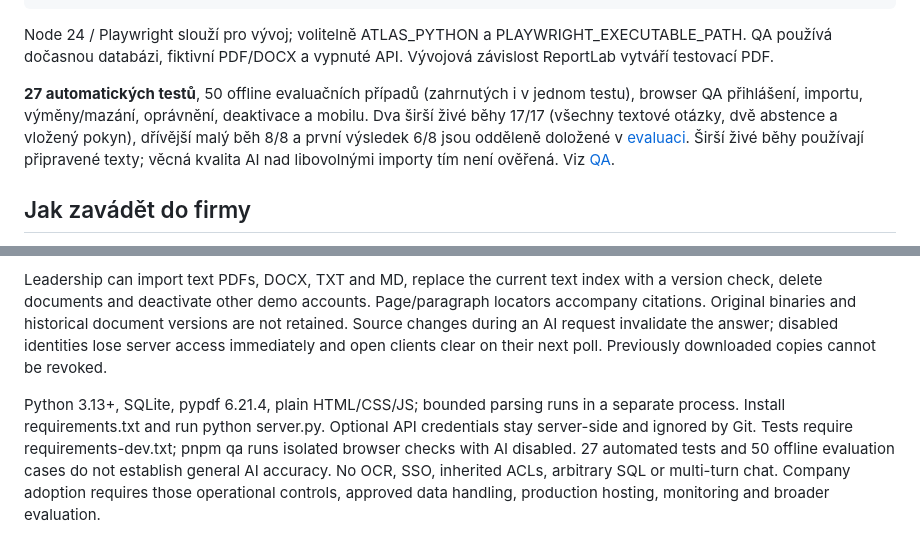
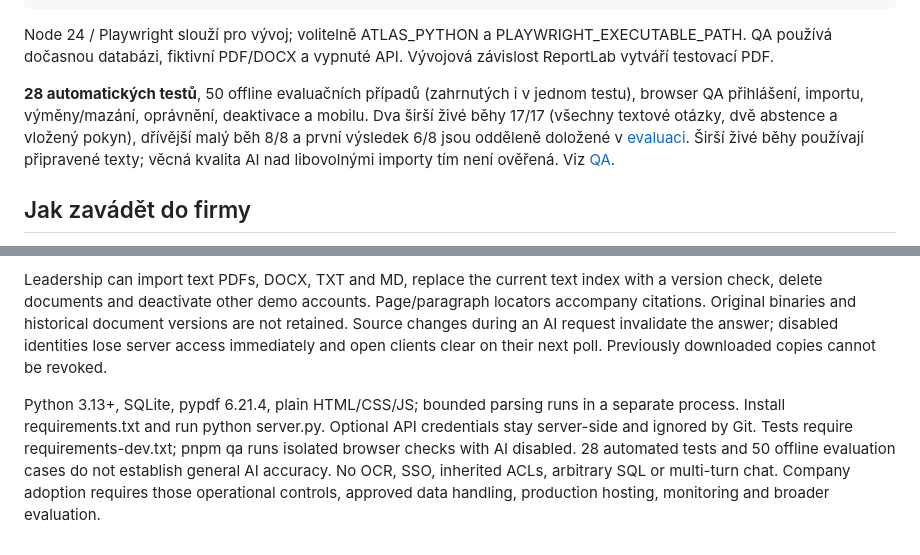
Before and after one commit to OmegaCatt/companyatlas, a Markdown page: README.md, 2 parts joined by grey strips. GitHub-like rendering.

Commit message:
docs: update verified test count after access-control regression

```diff
--- a/README.md
+++ b/README.md
@@ -64,7 +64,7 @@ pnpm qa
 
 Node 24 / Playwright slouží pro vývoj; volitelně ATLAS_PYTHON a PLAYWRIGHT_EXECUTABLE_PATH. QA používá dočasnou databázi, fiktivní PDF/DOCX a vypnuté API. Vývojová závislost ReportLab vytváří testovací PDF.
 
-**27 automatických testů**, 50 offline evaluačních případů (zahrnutých i v jednom testu), browser QA přihlášení, importu, výměny/mazání, oprávnění, deaktivace a mobilu. Dva širší živé běhy 17/17 (všechny textové otázky, dvě abstence a vložený pokyn), dřívější malý běh 8/8 a první výsledek 6/8 jsou odděleně doložené v [evaluaci](docs/EVALUATION.md). Širší živé běhy používají připravené texty; věcná kvalita AI nad libovolnými importy tím není ověřená. Viz [QA](docs/QA.md).
+**28 automatických testů**, 50 offline evaluačních případů (zahrnutých i v jednom testu), browser QA přihlášení, importu, výměny/mazání, oprávnění, deaktivace a mobilu. Dva širší živé běhy 17/17 (všechny textové otázky, dvě abstence a vložený pokyn), dřívější malý běh 8/8 a první výsledek 6/8 jsou odděleně doložené v [evaluaci](docs/EVALUATION.md). Širší živé běhy používají připravené texty; věcná kvalita AI nad libovolnými importy tím není ověřená. Viz [QA](docs/QA.md).
 
 ## Jak zavádět do firmy
 
@@ -81,4 +81,4 @@ A fictional company file explorer with exact SQLite order counts, optional OpenA
 
 Leadership can import text PDFs, DOCX, TXT and MD, replace the current text index with a version check, delete documents and deactivate other demo accounts. Page/paragraph locators accompany citations. Original binaries and historical document versions are not retained. Source changes during an AI request invalidate the answer; disabled identities lose server access immediately and open clients clear on their next poll. Previously downloaded copies cannot be revoked.
 
-Python 3.13+, SQLite, pypdf 6.21.4, plain HTML/CSS/JS; bounded parsing runs in a separate process. Install requirements.txt and run python server.py. Optional API credentials stay server-side and ignored by Git. Tests require requirements-dev.txt; pnpm qa runs isolated browser checks with AI disabled. 27 automated tests and 50 offline evaluation cases do not establish general AI accuracy. No OCR, SSO, inherited ACLs, arbitrary SQL or multi-turn chat. Company adoption requires those operational controls, approved data handling, production hosting, monitoring and broader evaluation.
+Python 3.13+, SQLite, pypdf 6.21.4, plain HTML/CSS/JS; bounded parsing runs in a separate process. Install requirements.txt and run python server.py. Optional API credentials stay server-side and ignored by Git. Tests require requirements-dev.txt; pnpm qa runs isolated browser checks with AI disabled. 28 automated tests and 50 offline evaluation cases do not establish general AI accuracy. No OCR, SSO, inherited ACLs, arbitrary SQL or multi-turn chat. Company adoption requires those operational controls, approved data handling, production hosting, monitoring and broader evaluation.
```
